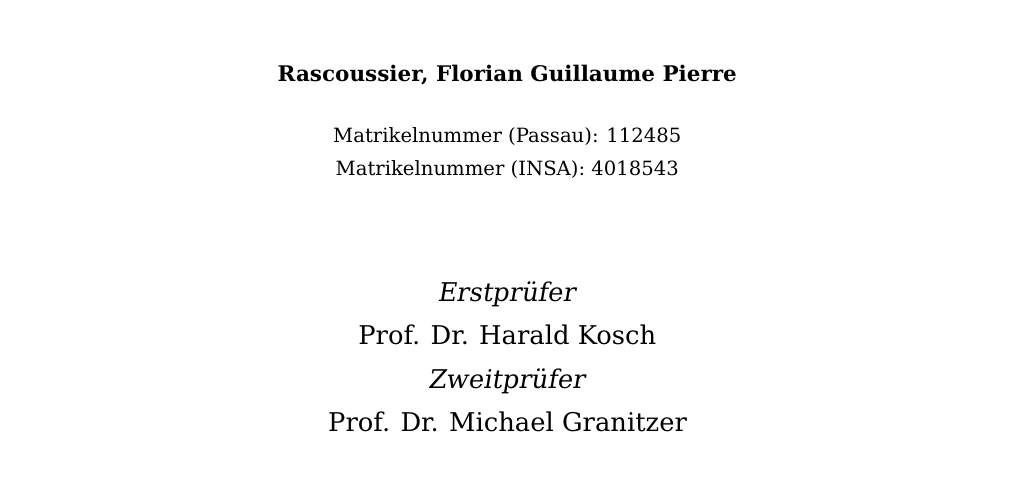
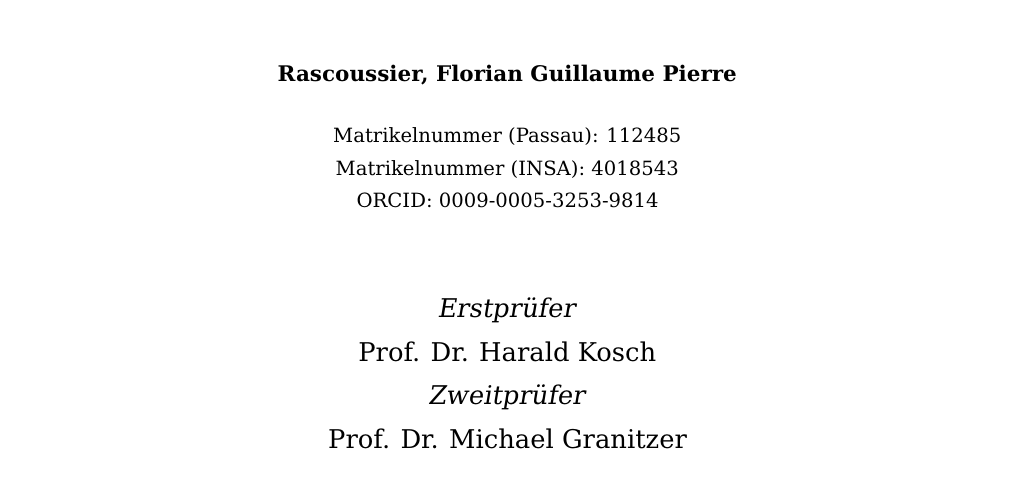
Before and after one commit to 0nyr/masterarbeit_report, a LaTeX thesis (report/main.tex, which reads report/tex/title.tex): part of page 1 of 152, cut so that both start at the same text. Compiled offline with pdfLaTeX.

Commit message:
Added ORCID ID.

```diff
--- a/report/tex/title.tex
+++ b/report/tex/title.tex
@@ -26,7 +26,7 @@
 			\vspace{0.5cm}
 			Matrikelnummer (Passau): 112485 \\
 			Matrikelnummer (INSA): 4018543 \\
-
+			ORCID: 0009-0005-3253-9814 \\
 
         	\vfill
 
```
